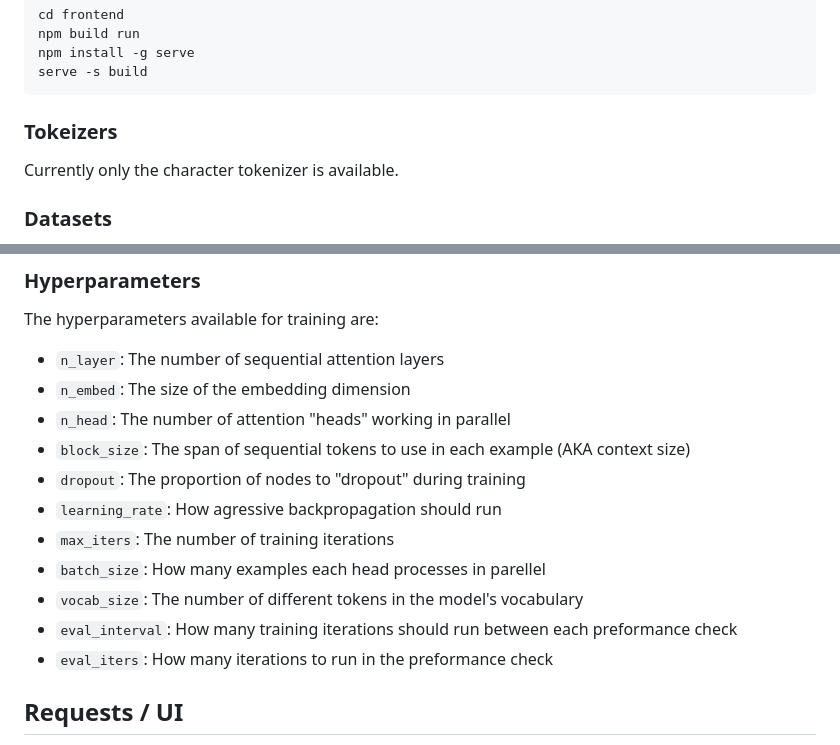
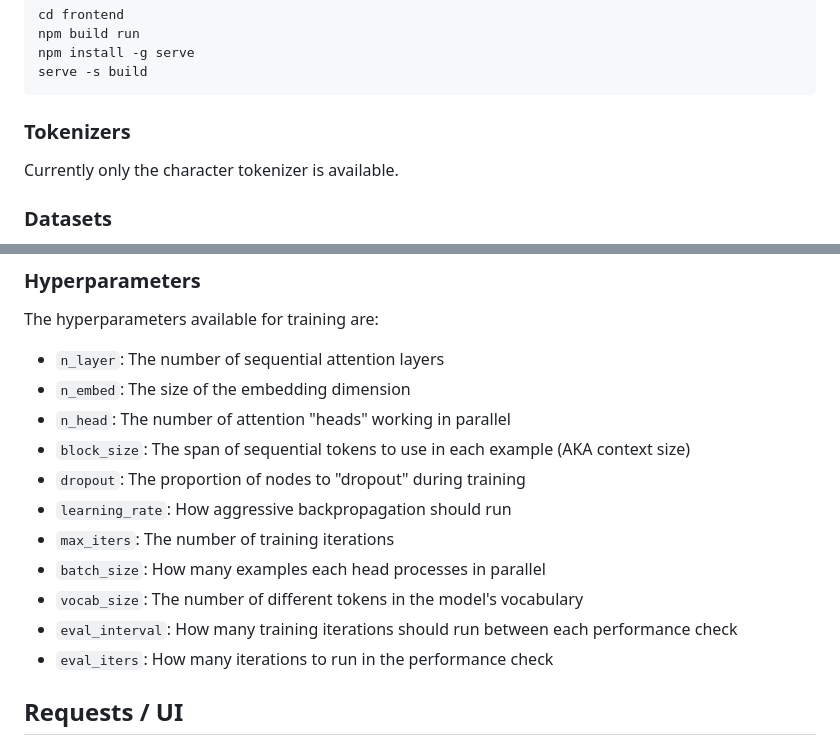
Before and after one commit to ChadBowman/ChadGPT, a Markdown page: README.md, 2 parts joined by grey strips. Drawn GitHub-style.

Commit message:
spelling

````diff
--- a/README.md
+++ b/README.md
@@ -67,7 +67,7 @@ npm install -g serve
 serve -s build
 ```
 
-### Tokeizers
+### Tokenizers
 Currently only the character tokenizer is available.
 
 ### Datasets
@@ -81,12 +81,12 @@ The hyperparameters available for training are:
 * `n_head`: The number of attention "heads" working in parallel
 * `block_size`: The span of sequential tokens to use in each example (AKA context size)
 * `dropout`: The proportion of nodes to "dropout" during training
-* `learning_rate`: How agressive backpropagation should run
+* `learning_rate`: How aggressive backpropagation should run
 * `max_iters`: The number of training iterations
-* `batch_size`: How many examples each head processes in parellel
+* `batch_size`: How many examples each head processes in parallel
 * `vocab_size`: The number of different tokens in the model's vocabulary
-* `eval_interval`: How many training iterations should run between each preformance check
-* `eval_iters`: How many iterations to run in the preformance check
+* `eval_interval`: How many training iterations should run between each performance check
+* `eval_iters`: How many iterations to run in the performance check
 
 ## Requests / UI
 The [requests](https://github.com/ChadBowman/ChadGPT/blob/master/requests) directory contains a couple curl commands for convenience. They also contain reasonable hyperparameter values for various devices. Alternatively, you can use the front-end:
````
Also changed, not shown: other parts of README.md (+2 -2 lines).
